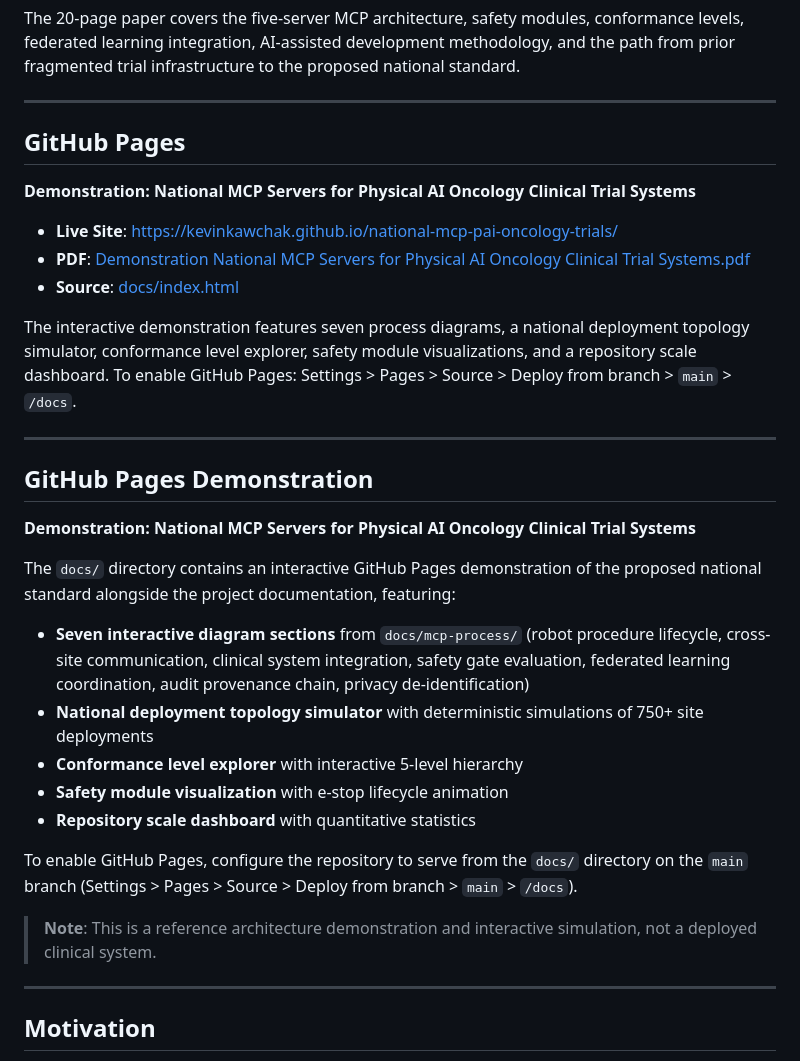
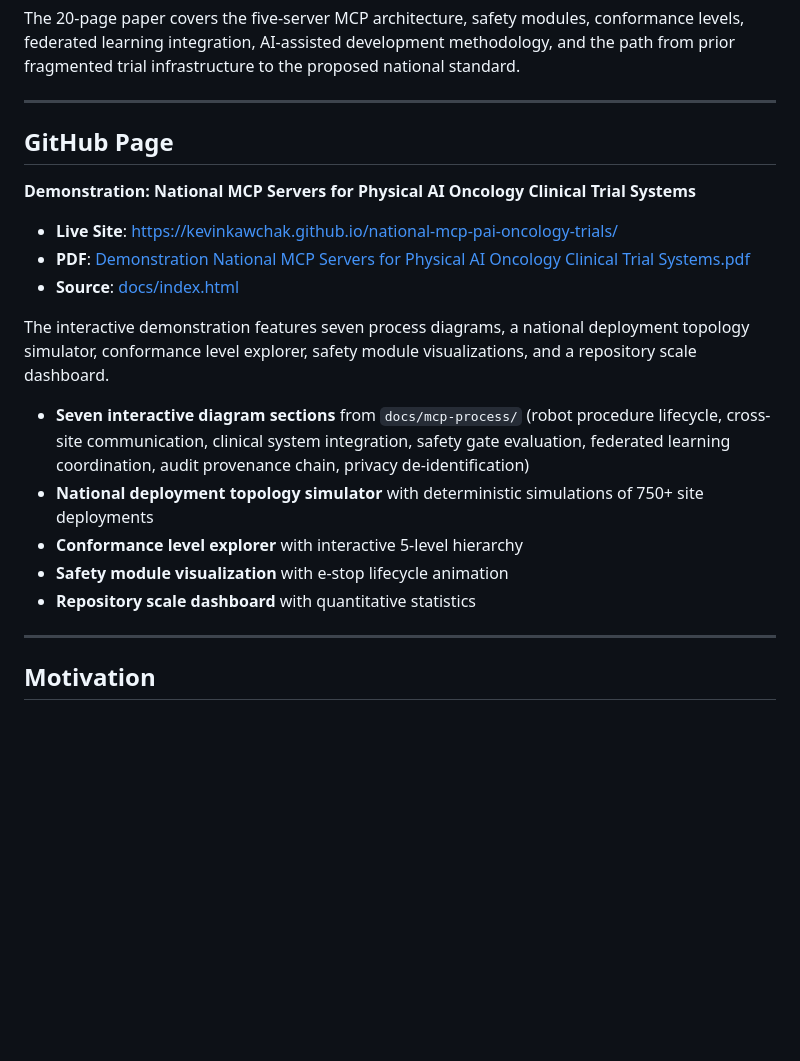
Before and after one commit to kevinkawchak/national-mcp-pai-oncology-trials, a Markdown page: README.md, the part around the change. Rendered like a GitHub page; blank space fills up the shorter version.

```diff
--- a/README.md
+++ b/README.md
@@ -84,7 +84,7 @@ The 20-page paper covers the five-server MCP architecture, safety modules, confo
 
 ---
 
-## GitHub Pages
+## GitHub Page
 
 **Demonstration: National MCP Servers for Physical AI Oncology Clinical Trial Systems**
 
@@ -94,25 +94,13 @@ The 20-page paper covers the five-server MCP architecture, safety modules, confo
 - **PDF**: [Demonstration National MCP Servers for Physical AI Oncology Clinical Trial Systems.pdf](https://github.com/kevinkawchak/national-mcp-pai-oncology-trials/blob/main/docs/Demonstration%20National%20MCP%20Servers%20for%20Physical%20AI%20Oncology%20Clinical%20Trial%20Systems.pdf)
 - **Source**: [docs/index.html](docs/index.html)
 
-The interactive demonstration features seven process diagrams, a national deployment topology simulator, conformance level explorer, safety module visualizations, and a repository scale dashboard. To enable GitHub Pages: Settings > Pages > Source > Deploy from branch > `main` > `/docs`.
-
----
-
-## GitHub Pages Demonstration
-
-**Demonstration: National MCP Servers for Physical AI Oncology Clinical Trial Systems**
-
-The `docs/` directory contains an interactive GitHub Pages demonstration of the proposed national standard alongside the project documentation, featuring:
+The interactive demonstration features seven process diagrams, a national deployment topology simulator, conformance level explorer, safety module visualizations, and a repository scale dashboard.
 
 - **Seven interactive diagram sections** from `docs/mcp-process/` (robot procedure lifecycle, cross-site communication, clinical system integration, safety gate evaluation, federated learning coordination, audit provenance chain, privacy de-identification)
 - **National deployment topology simulator** with deterministic simulations of 750+ site deployments
 - **Conformance level explorer** with interactive 5-level hierarchy
 - **Safety module visualization** with e-stop lifecycle animation
 - **Repository scale dashboard** with quantitative statistics
-
-To enable GitHub Pages, configure the repository to serve from the `docs/` directory on the `main` branch (Settings > Pages > Source > Deploy from branch > `main` > `/docs`).
-
-> **Note**: This is a reference architecture demonstration and interactive simulation, not a deployed clinical system.
 
 ---
 
```
